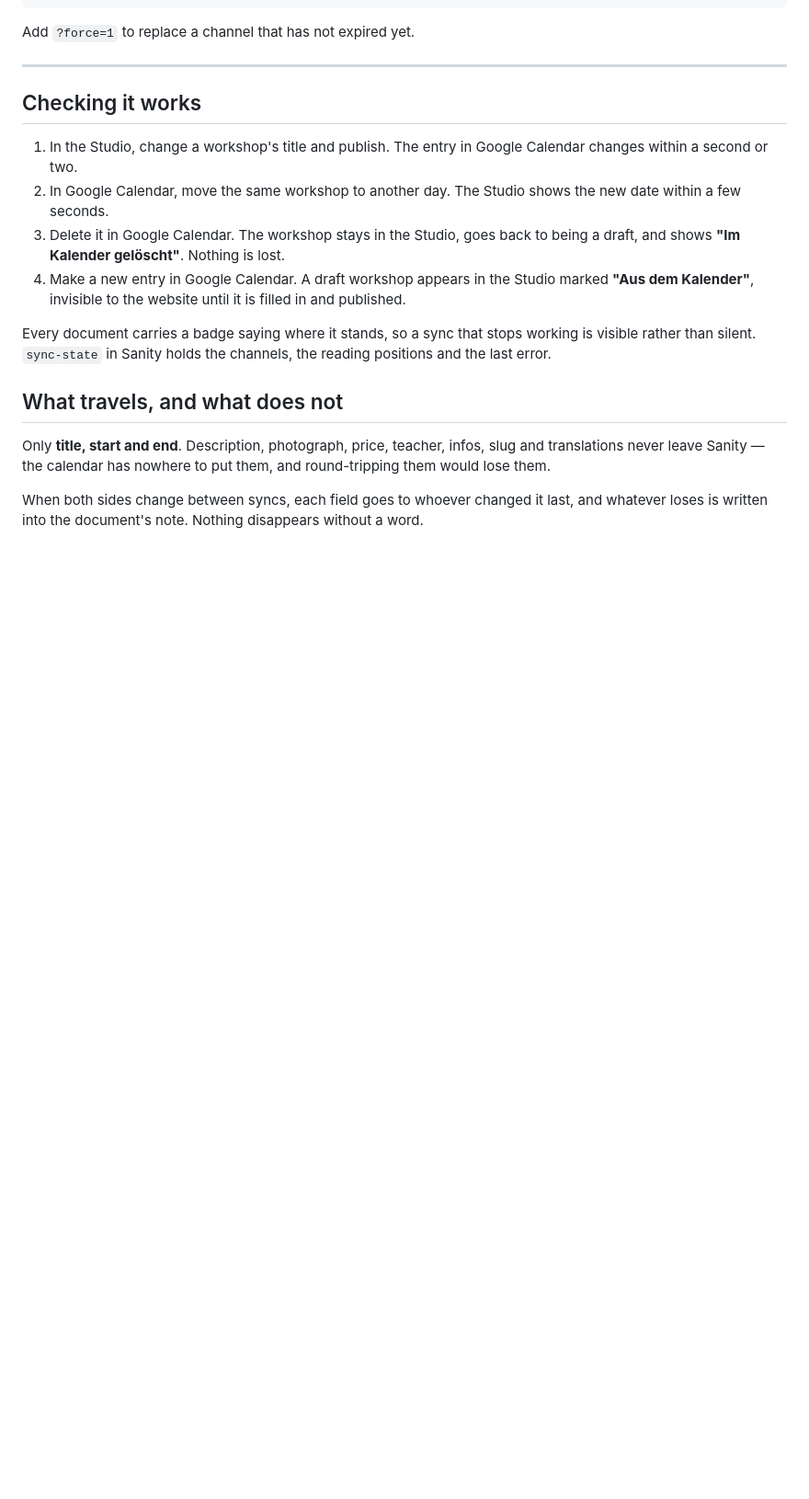
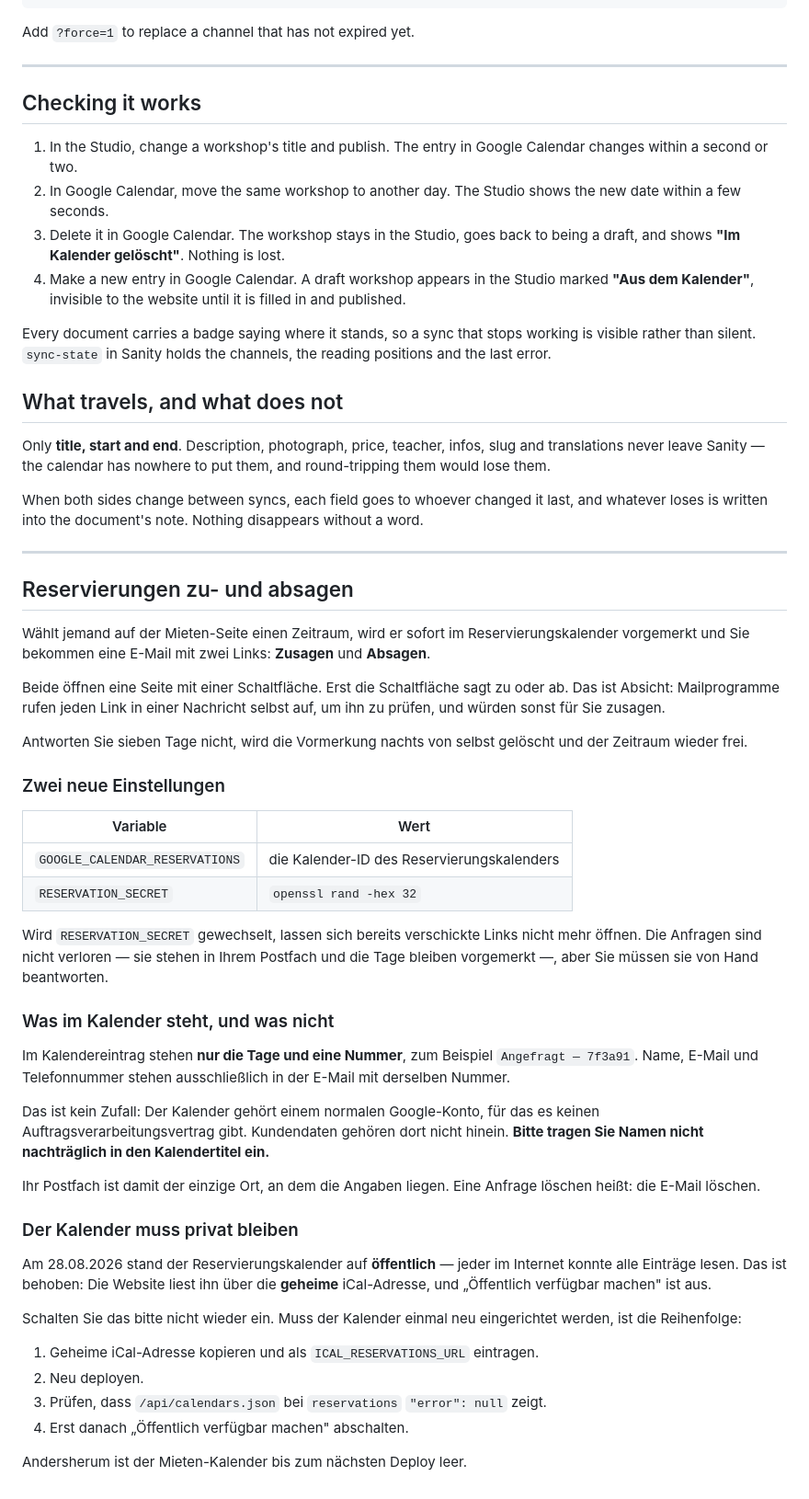
Before and after one commit to StephanBaum/LUX, a Markdown page: docs/calendar-setup.md, the part around the change. Shown at 92% size. Drawn GitHub-style; blank space fills up the shorter version.

Commit message:
Tell the studio how the approving works, and why no name is in the calendar

```diff
--- a/docs/calendar-setup.md
+++ b/docs/calendar-setup.md
@@ -147,3 +147,60 @@ them, and round-tripping them would lose them.
 When both sides change between syncs, each field goes to whoever changed it
 last, and whatever loses is written into the document's note. Nothing
 disappears without a word.
+
+---
+
+## Reservierungen zu- und absagen
+
+Wählt jemand auf der Mieten-Seite einen Zeitraum, wird er sofort im
+Reservierungskalender vorgemerkt und Sie bekommen eine E-Mail mit zwei
+Links: **Zusagen** und **Absagen**.
+
+Beide öffnen eine Seite mit einer Schaltfläche. Erst die Schaltfläche sagt zu
+oder ab. Das ist Absicht: Mailprogramme rufen jeden Link in einer Nachricht
+selbst auf, um ihn zu prüfen, und würden sonst für Sie zusagen.
+
+Antworten Sie sieben Tage nicht, wird die Vormerkung nachts von selbst
+gelöscht und der Zeitraum wieder frei.
+
+### Zwei neue Einstellungen
+
+| Variable | Wert |
+|---|---|
+| `GOOGLE_CALENDAR_RESERVATIONS` | die Kalender-ID des Reservierungskalenders |
+| `RESERVATION_SECRET` | `openssl rand -hex 32` |
+
+Wird `RESERVATION_SECRET` gewechselt, lassen sich bereits verschickte Links
+nicht mehr öffnen. Die Anfragen sind nicht verloren — sie stehen in Ihrem
+Postfach und die Tage bleiben vorgemerkt —, aber Sie müssen sie von Hand
+beantworten.
+
+### Was im Kalender steht, und was nicht
+
+Im Kalendereintrag stehen **nur die Tage und eine Nummer**, zum Beispiel
+`Angefragt — 7f3a91`. Name, E-Mail und Telefonnummer stehen ausschließlich in
+der E-Mail mit derselben Nummer.
+
+Das ist kein Zufall: Der Kalender gehört einem normalen Google-Konto, für das
+es keinen Auftragsverarbeitungsvertrag gibt. Kundendaten gehören dort nicht
+hinein. **Bitte tragen Sie Namen nicht nachträglich in den Kalendertitel
+ein.**
+
+Ihr Postfach ist damit der einzige Ort, an dem die Angaben liegen. Eine
+Anfrage löschen heißt: die E-Mail löschen.
+
+### Der Kalender muss privat bleiben
+
+Am 28.08.2026 stand der Reservierungskalender auf **öffentlich** — jeder im
+Internet konnte alle Einträge lesen. Das ist behoben: Die Website liest ihn
+über die **geheime** iCal-Adresse, und „Öffentlich verfügbar machen" ist aus.
+
+Schalten Sie das bitte nicht wieder ein. Muss der Kalender einmal neu
+eingerichtet werden, ist die Reihenfolge:
+
+1. Geheime iCal-Adresse kopieren und als `ICAL_RESERVATIONS_URL` eintragen.
+2. Neu deployen.
+3. Prüfen, dass `/api/calendars.json` bei `reservations` `"error": null` zeigt.
+4. Erst danach „Öffentlich verfügbar machen" abschalten.
+
+Andersherum ist der Mieten-Kalender bis zum nächsten Deploy leer.
```
